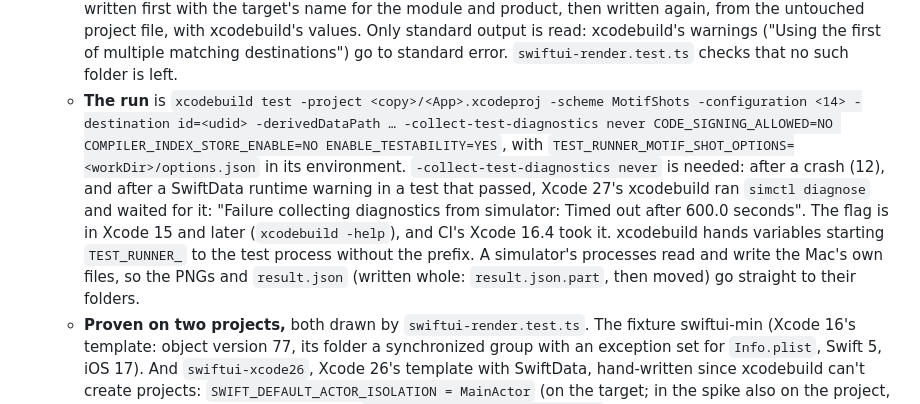
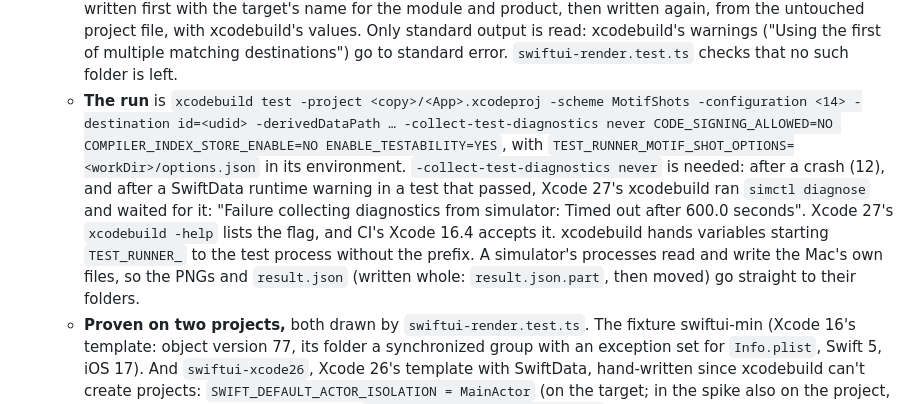
Before and after one commit to 7mxd/motif, a Markdown page: docs/decisions/0010-swiftui-rendering.md, the part around the change. Drawn GitHub-style.

Commit message:
docs(decisions): 0010 says only what was seen of -collect-test-diagnostics
Co-Authored-By: Claude Opus 5.5 (1M context) <noreply@anthropic.com>

```diff
--- a/docs/decisions/0010-swiftui-rendering.md
+++ b/docs/decisions/0010-swiftui-rendering.md
@@ -22,7 +22,7 @@
    - **Where.** The harness's sources, the options, `result.json` and (unless the caller names another) xcodebuild's DerivedData go in the run's work folder (`workDir`), a folder Motif owns outside the copy. The copy gets only the patched project file and the scheme. Not inside the copy: a synchronized folder takes every file under it into the app target, hidden folders included. Proven: a `.hidden/Bad.swift` inside the fixture's synchronized `SwiftUIMin` folder failed the app's build ("Expressions are not allowed at the top level (in target 'SwiftUIMin' …)"), so a project whose synchronized folder is its root would have built the harness, and DerivedData's generated Swift, into the app.
    - **What is written,** into the copy only. The project file gets, appended to its `objects`: a `PBXGroup` named `MotifShots` for the work folder's sources (its absolute path, `sourceTree = "<absolute>"`) with a plain `PBXFileReference` and `PBXBuildFile` per Swift file, so it works whatever the object version; sources, frameworks and resources build phases; a `PBXContainerItemProxy` and `PBXTargetDependency` on the app target; the `.xctest` product reference; one `XCBuildConfiguration` per configuration the project has; and the `PBXNativeTarget` `MotifShots` (`com.apple.product-type.bundle.unit-test`). The target is added to the project's `targets` and the group to its main group. Ids are `4D4F54494600` ("MOTIF") and a counter, 24 hex digits, skipping any the file already has. The scheme `MotifShots` goes in `<project>.xcodeproj/xcshareddata/xcschemes/` (it builds the app for testing and tests `MotifShots`, in the configuration of 14). A project that already has a `MotifShots` target is refused: the harness goes into a fresh copy each run. `motif check`'s detection still finds the app target in the patched file (`swiftui-harness.test.ts`).
    - **The target's settings:** `TEST_HOST = $(BUILT_PRODUCTS_DIR)/<FULL_PRODUCT_NAME>/$(BUNDLE_EXECUTABLE_FOLDER_PATH)/<EXECUTABLE_NAME>`, `BUNDLE_LOADER = $(TEST_HOST)`, `GENERATE_INFOPLIST_FILE = YES`, `PRODUCT_BUNDLE_IDENTIFIER = dev.motif.shots`, `SWIFT_VERSION = 5.0`, `SWIFT_DEFAULT_ACTOR_ISOLATION = nonisolated`, `SWIFT_STRICT_CONCURRENCY = minimal`, `CODE_SIGNING_ALLOWED = NO`, `ENABLE_USER_SCRIPT_SANDBOXING = NO`, and the app target's own `IPHONEOS_DEPLOYMENT_TARGET`, `MACOSX_DEPLOYMENT_TARGET`, `SDKROOT`, `SUPPORTED_PLATFORMS` and `TARGETED_DEVICE_FAMILY`. These, and `PRODUCT_MODULE_NAME` for `@testable import`, `FULL_PRODUCT_NAME` and `EXECUTABLE_NAME`, come from `xcodebuild -showBuildSettings -json -project … -scheme MotifShots -configuration <14> -destination "generic/platform=iOS Simulator" -derivedDataPath …` on the copy (0.5–1.4 s), the app target's entry of its standard output. They are read through the harness's own scheme because xcodebuild takes `-derivedDataPath` only with a scheme: with `-target`, it left a small `SwiftUIMin-<hash>` folder in `~/Library/Developer/Xcode/DerivedData` for every copy. So the harness is written first with the target's name for the module and product, then written again, from the untouched project file, with xcodebuild's values. Only standard output is read: xcodebuild's warnings ("Using the first of multiple matching destinations") go to standard error. `swiftui-render.test.ts` checks that no such folder is left.
-   - **The run** is `xcodebuild test -project <copy>/<App>.xcodeproj -scheme MotifShots -configuration <14> -destination id=<udid> -derivedDataPath … -collect-test-diagnostics never CODE_SIGNING_ALLOWED=NO COMPILER_INDEX_STORE_ENABLE=NO ENABLE_TESTABILITY=YES`, with `TEST_RUNNER_MOTIF_SHOT_OPTIONS=<workDir>/options.json` in its environment. `-collect-test-diagnostics never` is needed: after a crash (12), and after a SwiftData runtime warning in a test that passed, Xcode 27's xcodebuild ran `simctl diagnose` and waited for it: "Failure collecting diagnostics from simulator: Timed out after 600.0 seconds". The flag is in Xcode 15 and later (`xcodebuild -help`), and CI's Xcode 16.4 took it. xcodebuild hands variables starting `TEST_RUNNER_` to the test process without the prefix. A simulator's processes read and write the Mac's own files, so the PNGs and `result.json` (written whole: `result.json.part`, then moved) go straight to their folders.
+   - **The run** is `xcodebuild test -project <copy>/<App>.xcodeproj -scheme MotifShots -configuration <14> -destination id=<udid> -derivedDataPath … -collect-test-diagnostics never CODE_SIGNING_ALLOWED=NO COMPILER_INDEX_STORE_ENABLE=NO ENABLE_TESTABILITY=YES`, with `TEST_RUNNER_MOTIF_SHOT_OPTIONS=<workDir>/options.json` in its environment. `-collect-test-diagnostics never` is needed: after a crash (12), and after a SwiftData runtime warning in a test that passed, Xcode 27's xcodebuild ran `simctl diagnose` and waited for it: "Failure collecting diagnostics from simulator: Timed out after 600.0 seconds". Xcode 27's `xcodebuild -help` lists the flag, and CI's Xcode 16.4 accepts it. xcodebuild hands variables starting `TEST_RUNNER_` to the test process without the prefix. A simulator's processes read and write the Mac's own files, so the PNGs and `result.json` (written whole: `result.json.part`, then moved) go straight to their folders.
    - **Proven on two projects,** both drawn by `swiftui-render.test.ts`. The fixture swiftui-min (Xcode 16's template: object version 77, its folder a synchronized group with an exception set for `Info.plist`, Swift 5, iOS 17). And `swiftui-xcode26`, Xcode 26's template with SwiftData, hand-written since xcodebuild can't create projects: `SWIFT_DEFAULT_ACTOR_ISOLATION = MainActor` (on the target; in the spike also on the project, which the harness target overrides), `SWIFT_APPROACHABLE_CONCURRENCY`, `SWIFT_UPCOMING_FEATURE_MEMBER_IMPORT_VISIBILITY`, `STRING_CATALOG_GENERATE_SYMBOLS`, an `@Observable` model held in the App's `@State` and passed with `.environment(model)`, a SwiftData `@Query`, and an `@Previewable @State` preview. Its deployment target is iOS 18, not the template's 26, so CI's floor builds it; Xcode 16.4 ignores the settings it doesn't know, so its main actor by default is proven on Xcode 26 and later only. Member import visibility is strict: the fixture's `ObservableObject` needed `import Combine` (without it: "Initializer 'init(wrappedValue:)' is not available due to missing import of defining module 'Combine'"). Both built and drew without warnings from the harness's files.
    - **Not tried:** projects older than object version 70 (Xcode 15 and before, groups instead of synchronized folders; the patch uses only objects they have too), workspaces and CocoaPods, Swift package dependencies (resolved again in the copy), several app targets, and app extensions.
 3. **A Swift package app: proven in pieces, not yet drawn by `harness.ts`** (which refuses one, for Task 8). On a package with an iOS 17 executable target holding the `@main` App:
```
